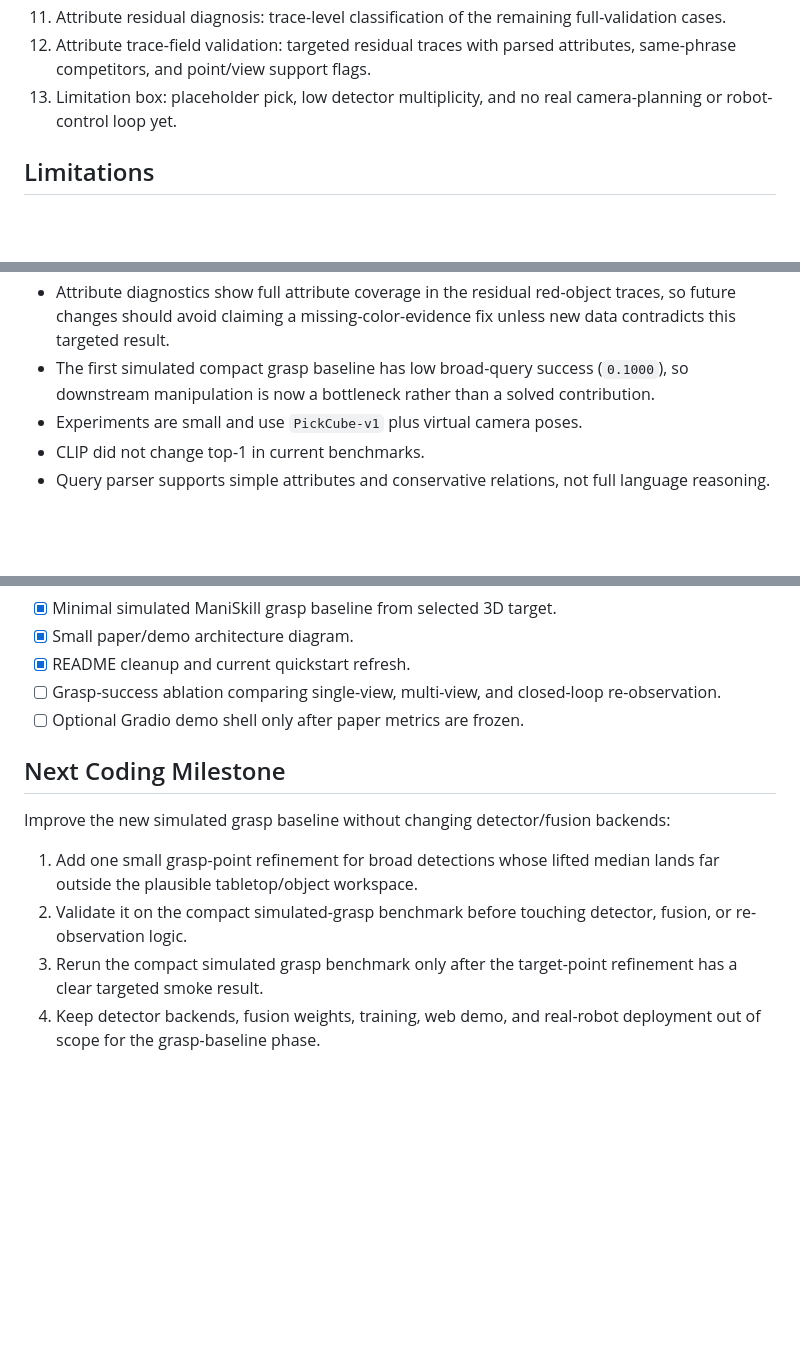
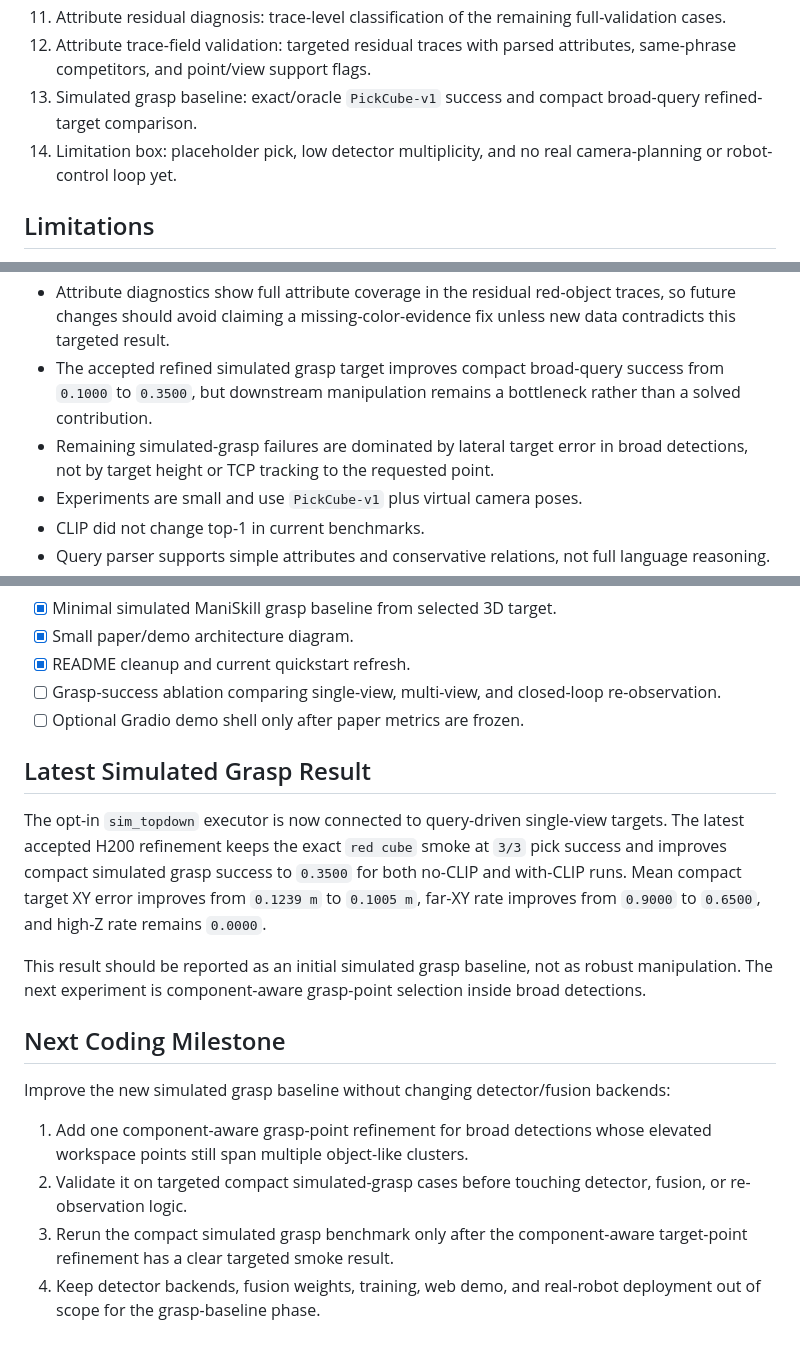
Before and after one commit to KleinChen42/Query-to-Grasp, a Markdown page: docs/paper_draft_outline.md, 3 parts joined by grey strips. Rendered like a GitHub page; blank space fills up the shorter version.

```diff
--- a/docs/paper_draft_outline.md
+++ b/docs/paper_draft_outline.md
@@ -722,7 +722,9 @@ Paper assets:
    full-validation cases.
 12. Attribute trace-field validation: targeted residual traces with parsed
    attributes, same-phrase competitors, and point/view support flags.
-13. Limitation box: placeholder pick, low detector multiplicity, and no real
+13. Simulated grasp baseline: exact/oracle `PickCube-v1` success and compact
+   broad-query refined-target comparison.
+14. Limitation box: placeholder pick, low detector multiplicity, and no real
    camera-planning or robot-control loop yet.
 
 ## Limitations
@@ -748,9 +750,11 @@ Be explicit:
 - Attribute diagnostics show full attribute coverage in the residual red-object
   traces, so future changes should avoid claiming a missing-color-evidence fix
   unless new data contradicts this targeted result.
-- The first simulated compact grasp baseline has low broad-query success
-  (`0.1000`), so downstream manipulation is now a bottleneck rather than a
-  solved contribution.
+- The accepted refined simulated grasp target improves compact broad-query
+  success from `0.1000` to `0.3500`, but downstream manipulation remains a
+  bottleneck rather than a solved contribution.
+- Remaining simulated-grasp failures are dominated by lateral target error in
+  broad detections, not by target height or TCP tracking to the requested point.
 - Experiments are small and use `PickCube-v1` plus virtual camera poses.
 - CLIP did not change top-1 in current benchmarks.
 - Query parser supports simple attributes and conservative relations, not full
@@ -778,16 +782,29 @@ Important for a stronger v1:
   closed-loop re-observation.
 - [ ] Optional Gradio demo shell only after paper metrics are frozen.
 
+## Latest Simulated Grasp Result
+
+The opt-in `sim_topdown` executor is now connected to query-driven single-view
+targets. The latest accepted H200 refinement keeps the exact `red cube` smoke
+at `3/3` pick success and improves compact simulated grasp success to `0.3500`
+for both no-CLIP and with-CLIP runs. Mean compact target XY error improves from
+`0.1239 m` to `0.1005 m`, far-XY rate improves from `0.9000` to `0.6500`, and
+high-Z rate remains `0.0000`.
+
+This result should be reported as an initial simulated grasp baseline, not as
+robust manipulation. The next experiment is component-aware grasp-point
+selection inside broad detections.
+
 ## Next Coding Milestone
 
 Improve the new simulated grasp baseline without changing detector/fusion
 backends:
 
-1. Add one small grasp-point refinement for broad detections whose lifted median
-   lands far outside the plausible tabletop/object workspace.
-2. Validate it on the compact simulated-grasp benchmark before touching
+1. Add one component-aware grasp-point refinement for broad detections whose
+   elevated workspace points still span multiple object-like clusters.
+2. Validate it on targeted compact simulated-grasp cases before touching
    detector, fusion, or re-observation logic.
-3. Rerun the compact simulated grasp benchmark only after the target-point
-   refinement has a clear targeted smoke result.
+3. Rerun the compact simulated grasp benchmark only after the component-aware
+   target-point refinement has a clear targeted smoke result.
 4. Keep detector backends, fusion weights, training, web demo, and real-robot
    deployment out of scope for the grasp-baseline phase.
```
Also changed, not shown: docs/paper_milestone_log.md (+31 -10 lines).
